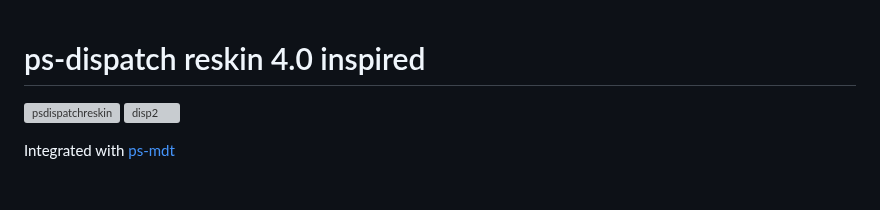
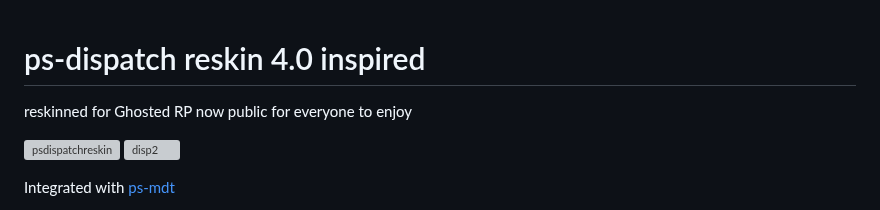
Before and after one commit to QBTreyyy/ps-dispatch, a Markdown page: README.md, the part around the change. Rendered like a GitHub page; blank space fills up the shorter version; grey boxes are pictures that could not be loaded.

```diff
--- a/README.md
+++ b/README.md
@@ -1,4 +1,6 @@
 # ps-dispatch reskin 4.0 inspired
+
+reskinned for Ghosted RP now public for everyone to enjoy
 
 ![psdispatchreskin](https://github.com/QBTreyyy/ps-dispatch/assets/99930941/d7d79e23-1749-41e5-be17-df64c975c378)
 ![disp2](https://github.com/QBTreyyy/ps-dispatch/assets/99930941/62c33427-e8c2-4ad2-82bd-68ac2b60c446)
```
